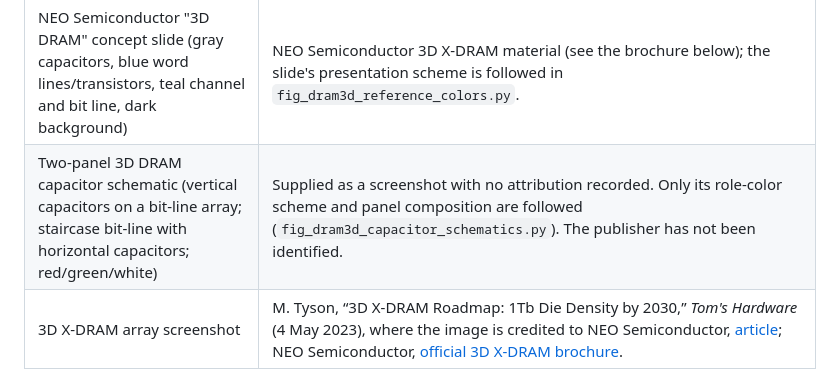
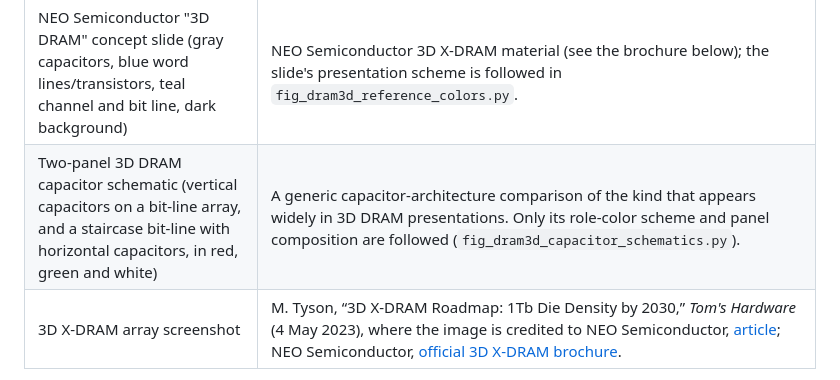
Before and after one commit to m-worm/semi-structures, a Markdown page: examples/REFERENCES.md, the part around the change. Drawn GitHub-style.

```diff
--- a/examples/REFERENCES.md
+++ b/examples/REFERENCES.md
@@ -16,7 +16,7 @@ used by the scripts.
 | Top-down photograph of an H100 GPU package with the package substrate, interposer, GPU die and six HBM sites outlined; exploded CoWoS illustration (substrate, interposer, SoC, HBM) | The photograph was supplied as a screenshot bearing a SemiAnalysis watermark. The exploded illustration is a foundry presentation graphic ("CoWoS: Chip-on-Wafer-on-Substrate"), also supplied as a screenshot, whose publisher has not been identified. Both are used only for the die arrangement, exploded composition, viewpoint and callout set (`fig_gpu_cowos_exploded.py` and `fig_gpu_cowos_assembled.py`), and the geometry, dimensions and colors are new. |
 | Planar / FinFET / GAAFET / CFET evolution diagram (green gate, blue PMOS, red NMOS, pink well, gray isolation) | Widely circulated evolution diagram. Supplied from a LinkedIn post by Kumar Priyadarshi, "4 stages of evolution of transistors" (2024), [post](https://www.linkedin.com/posts/kumar-priyadarshi-b0a2a7a2_4-stages-of-evolution-of-transistors-1-activity-7263400584328708097-B6sk), as a screenshot that also carries a Zhihu watermark ("@Tommy哥"). Neither posting credits a creator, so the diagram is older than both and its author has not been identified. Only its color-by-role scheme is followed (`fig_transistor_evolution_rolecolor.py`). |
 | NEO Semiconductor "3D DRAM" concept slide (gray capacitors, blue word lines/transistors, teal channel and bit line, dark background) | NEO Semiconductor 3D X-DRAM material (see the brochure below); the slide's presentation scheme is followed in `fig_dram3d_reference_colors.py`. |
-| Two-panel 3D DRAM capacitor schematic (vertical capacitors on a bit-line array; staircase bit-line with horizontal capacitors; red/green/white) | Supplied as a screenshot with no attribution recorded. Only its role-color scheme and panel composition are followed (`fig_dram3d_capacitor_schematics.py`). The publisher has not been identified. |
+| Two-panel 3D DRAM capacitor schematic (vertical capacitors on a bit-line array, and a staircase bit-line with horizontal capacitors, in red, green and white) | A generic capacitor-architecture comparison of the kind that appears widely in 3D DRAM presentations. Only its role-color scheme and panel composition are followed (`fig_dram3d_capacitor_schematics.py`). |
 | 3D X-DRAM array screenshot | M. Tyson, “3D X-DRAM Roadmap: 1Tb Die Density by 2030,” *Tom's Hardware* (4 May 2023), where the image is credited to NEO Semiconductor, [article](https://www.tomshardware.com/news/3d-x-dram-roadmap-1tb-die-density-by-2030); NEO Semiconductor, [official 3D X-DRAM brochure](https://neosemic.com/wp-content/uploads/2023/07/X-Dram3d_Br.pdf). |
 
 No reference image is redistributed by this package, and none is reproduced
```
Also changed, not shown: ROADMAP.md (+6 -5 lines).
